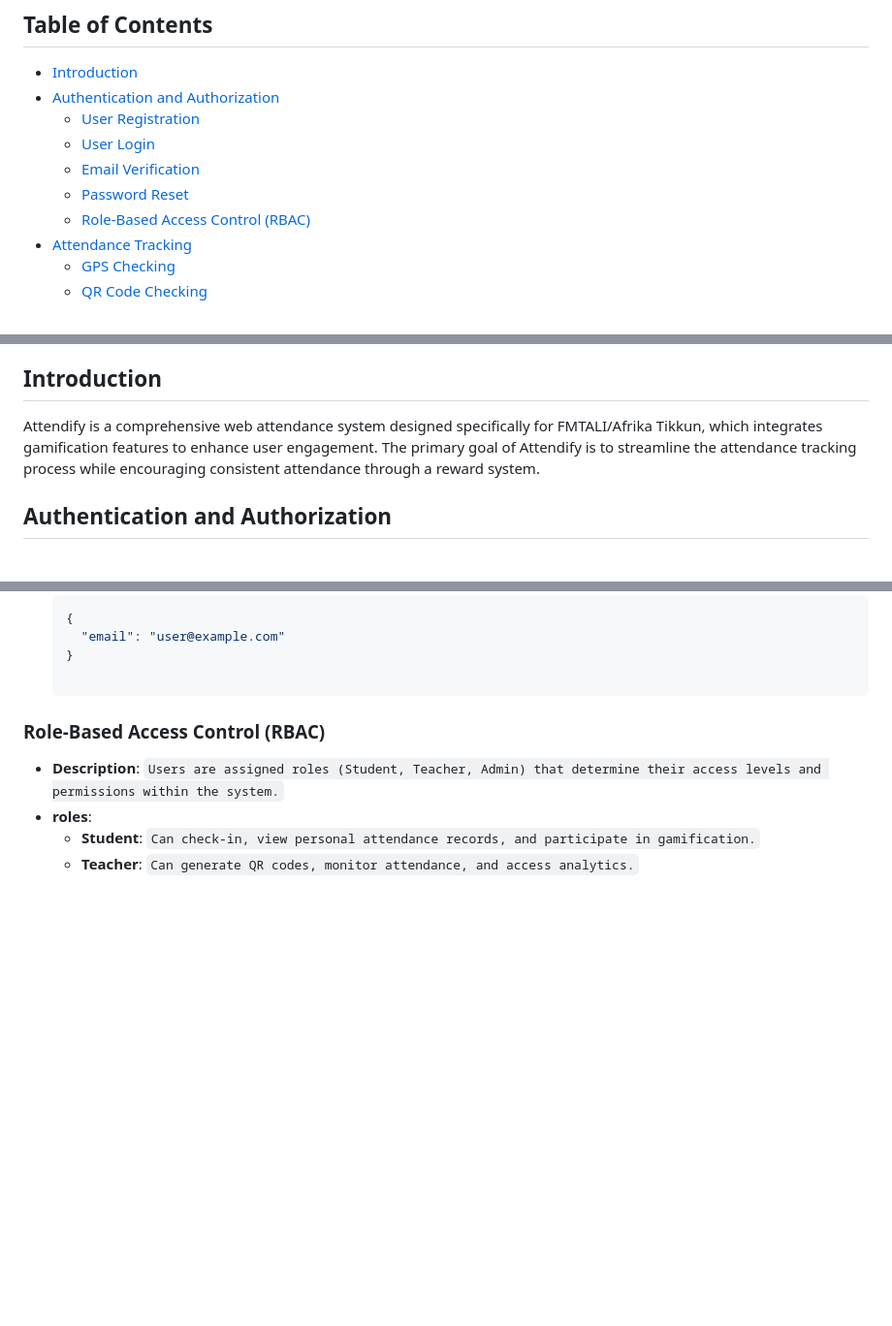
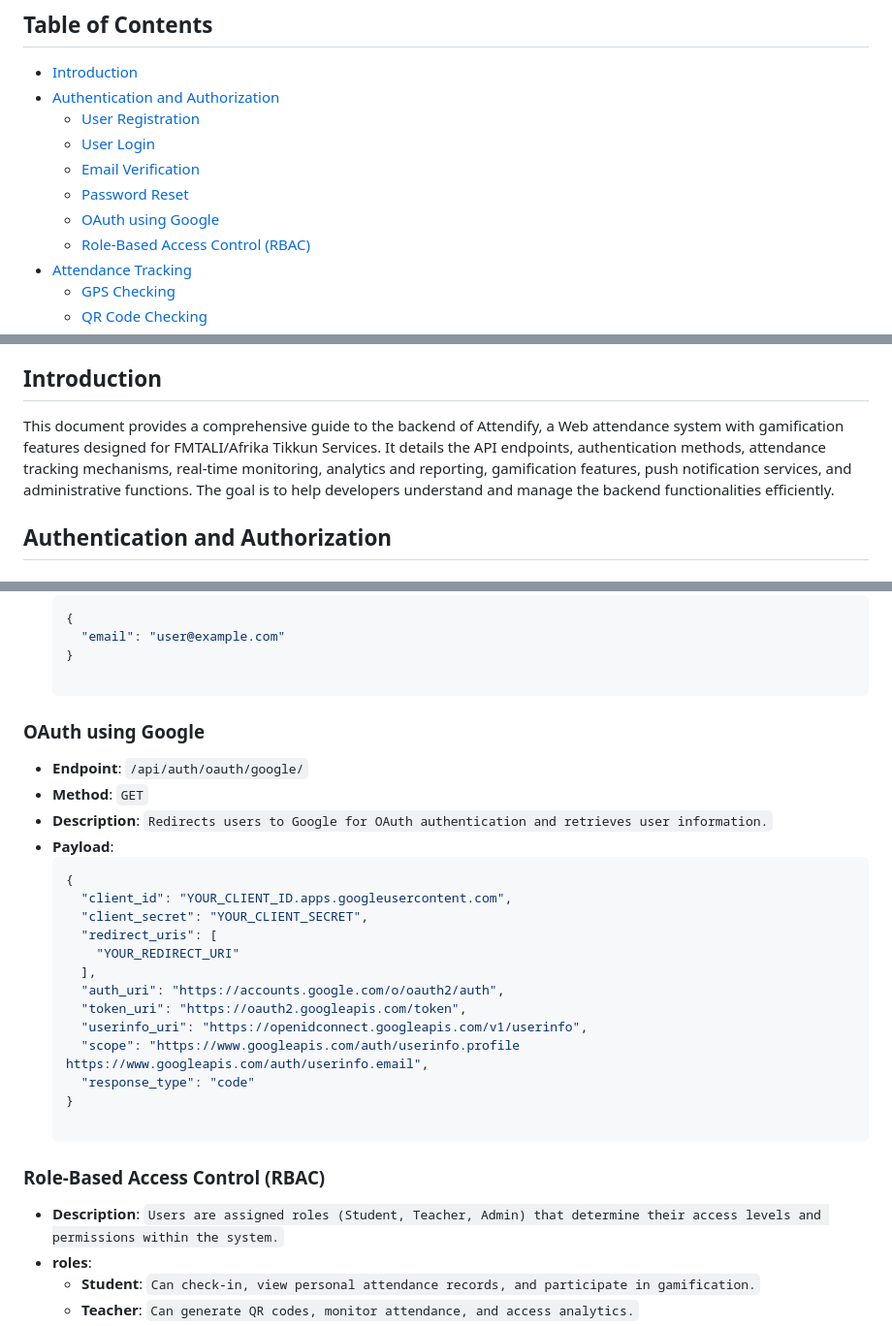
Before and after one commit to ThabangLenonyana/attendify, a Markdown page: backend_document.md, 3 parts joined by grey strips. Shown at 97% size. Rendered like a GitHub page; blank space fills up the shorter version.

````diff
--- a/backend_document.md
+++ b/backend_document.md
@@ -7,6 +7,7 @@
   - [User Login](#user-login)
   - [Email Verification](#email-verification)
   - [Password Reset](#password-reset)
+  - [ OAuth using Google](#OAuth-using-Google)
   - [Role-Based Access Control (RBAC)](#role-based-access-control-rbac)
 - [Attendance Tracking](#attendance-tracking)
   - [GPS Checking](#Check-in-via-GPS)
@@ -31,7 +32,7 @@
 
 
 ## Introduction
-Attendify is a comprehensive web attendance system designed specifically for FMTALI/Afrika Tikkun, which integrates gamification features to enhance user engagement. The primary goal of Attendify is to streamline the attendance tracking process while encouraging consistent attendance through a reward system.
+This document provides a comprehensive guide to the backend of Attendify, a Web attendance system with gamification features designed for FMTALI/Afrika Tikkun Services. It details the API endpoints, authentication methods, attendance tracking mechanisms, real-time monitoring, analytics and reporting, gamification features, push notification services, and administrative functions. The goal is to help developers understand and manage the backend functionalities efficiently.
 
 ## Authentication and Authorization
 
@@ -83,6 +84,25 @@ Attendify is a comprehensive web attendance system designed specifically for FMT
     ```json
     {
       "email": "user@example.com"
+    }
+
+### OAuth using Google
+  - **Endpoint**: `/api/auth/oauth/google/`
+  - **Method**: `GET`
+  - **Description**: `Redirects users to Google for OAuth authentication and retrieves user information.`
+  - **Payload**:
+    ```json
+    {
+      "client_id": "YOUR_CLIENT_ID.apps.googleusercontent.com",
+      "client_secret": "YOUR_CLIENT_SECRET",
+      "redirect_uris": [
+        "YOUR_REDIRECT_URI"
+      ],
+      "auth_uri": "https://accounts.google.com/o/oauth2/auth",
+      "token_uri": "https://oauth2.googleapis.com/token",
+      "userinfo_uri": "https://openidconnect.googleapis.com/v1/userinfo",
+      "scope": "https://www.googleapis.com/auth/userinfo.profile https://www.googleapis.com/auth/userinfo.email",
+      "response_type": "code"
     }
 
 ### Role-Based Access Control (RBAC)
````
